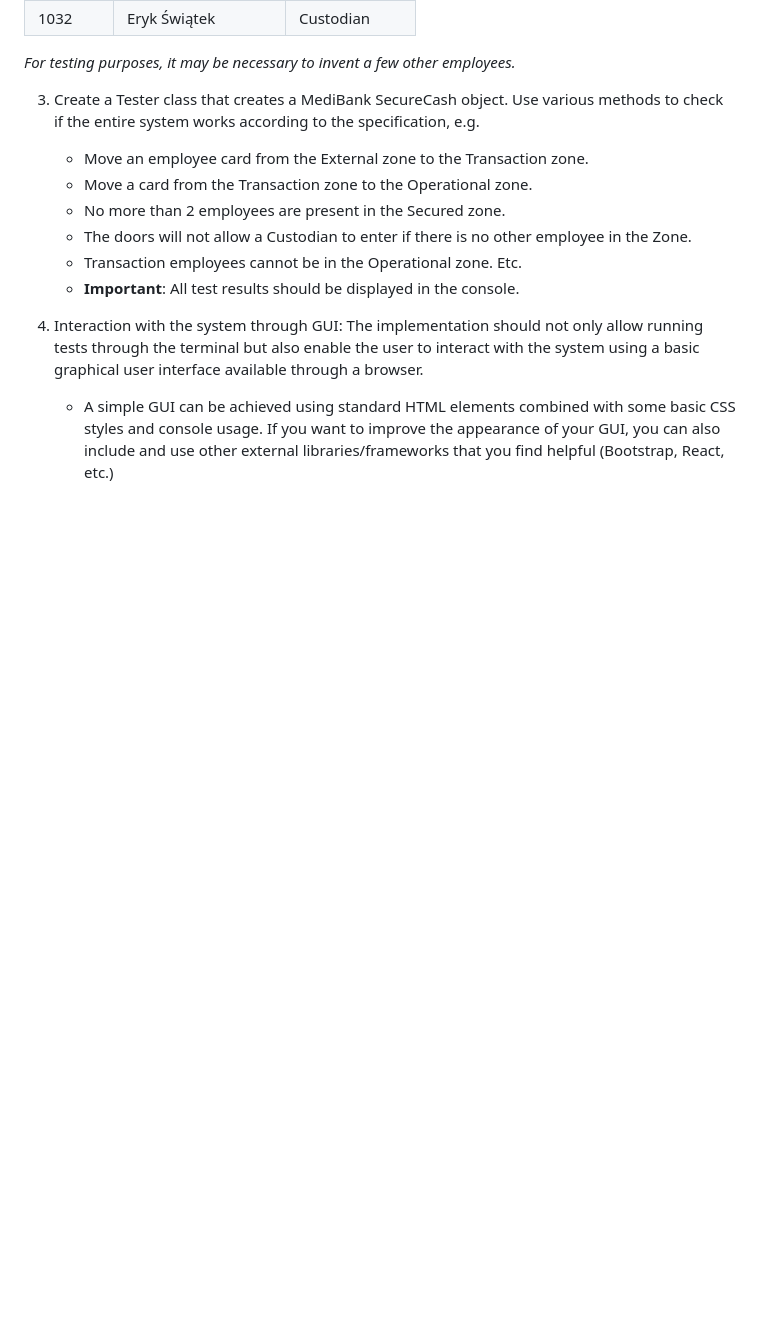
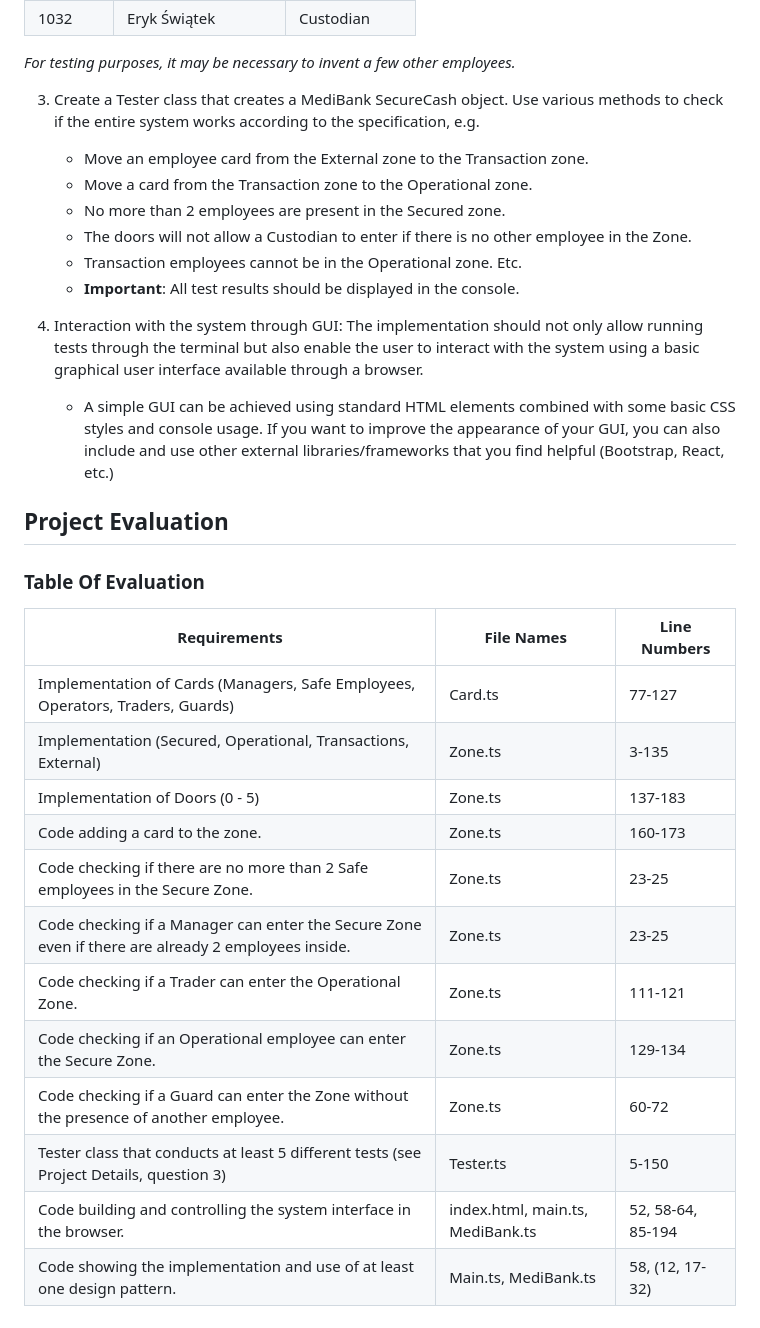
Before and after one commit to filipwroblewski/MediBankSecureCash, a Markdown page: README.md, the part around the change. GitHub-like rendering; blank space fills up the shorter version.

Commit message:
include Project Evaluation

```diff
--- a/README.md
+++ b/README.md
@@ -161,3 +161,22 @@ _For testing purposes, it may be necessary to invent a few other employees._
 
 4. Interaction with the system through GUI: The implementation should not only allow running tests through the terminal but also enable the user to interact with the system using a basic graphical user interface available through a browser.
    - A simple GUI can be achieved using standard HTML elements combined with some basic CSS styles and console usage. If you want to improve the appearance of your GUI, you can also include and use other external libraries/frameworks that you find helpful (Bootstrap, React, etc.)
+
+## Project Evaluation
+
+### Table Of Evaluation
+
+| Requirements                                                                                       | File Names                       | Line Numbers      |
+| -------------------------------------------------------------------------------------------------- | -------------------------------- | ----------------- |
+| Implementation of Cards (Managers, Safe Employees, Operators, Traders, Guards)                     | Card.ts                          | 77-127            |
+| Implementation (Secured, Operational, Transactions, External)                                      | Zone.ts                          | 3-135             |
+| Implementation of Doors (0 - 5)                                                                    | Zone.ts                          | 137-183           |
+| Code adding a card to the zone.                                                                    | Zone.ts                          | 160-173           |
+| Code checking if there are no more than 2 Safe employees in the Secure Zone.                       | Zone.ts                          | 23-25             |
+| Code checking if a Manager can enter the Secure Zone even if there are already 2 employees inside. | Zone.ts                          | 23-25             |
+| Code checking if a Trader can enter the Operational Zone.                                          | Zone.ts                          | 111-121           |
+| Code checking if an Operational employee can enter the Secure Zone.                                | Zone.ts                          | 129-134           |
+| Code checking if a Guard can enter the Zone without the presence of another employee.              | Zone.ts                          | 60-72             |
+| Tester class that conducts at least 5 different tests (see Project Details, question 3)            | Tester.ts                        | 5-150             |
+| Code building and controlling the system interface in the browser.                                 | index.html, main.ts, MediBank.ts | 52, 58-64, 85-194 |
+| Code showing the implementation and use of at least one design pattern.                            | Main.ts, MediBank.ts             | 58, (12, 17-32)   |
```
